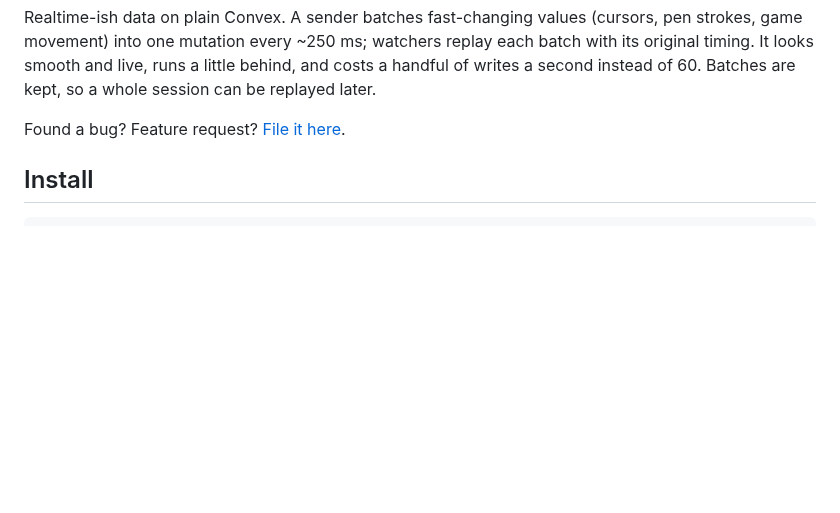
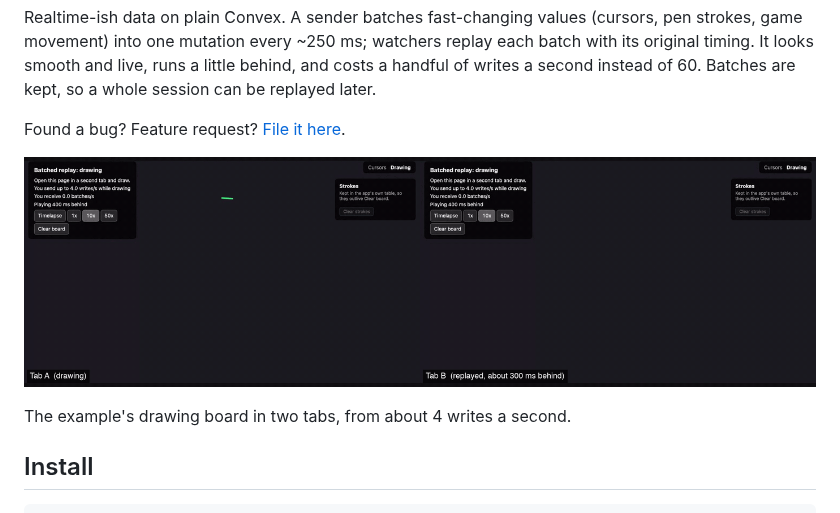
Before and after one commit to convex/batched-replay, a Markdown page: README.md, the part around the change. Rendered like a GitHub page; pictures changed too: docs/drawing-demo.gif (added); blank space fills up the shorter version.

```diff
--- a/README.md
+++ b/README.md
@@ -12,6 +12,10 @@ Found a bug? Feature request?
 [File it here](https://github.com/convex/batched-replay/issues).
 
 <!-- START: Include on https://convex.dev/components -->
+
+![Two tabs: tab A draws a smiley, tab B replays each stroke about 300 ms behind, and both Strokes sidebars fill in from onAppend](docs/drawing-demo.gif)
+
+The example's drawing board in two tabs, from about 4 writes a second.
 
 ## Install
 
```
Also changed, not shown: PUBLISHING.md (+9 -0 lines).
